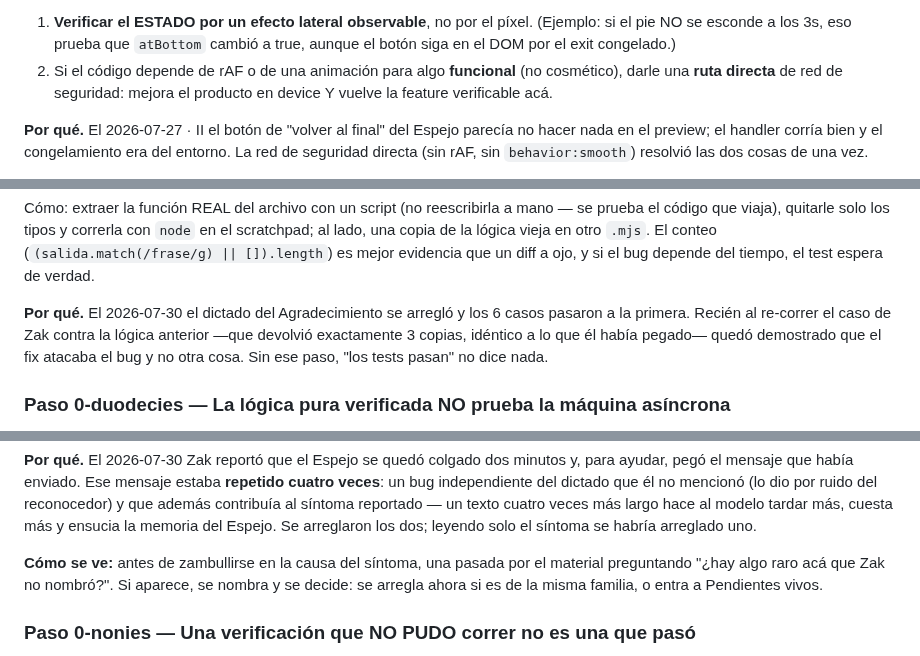
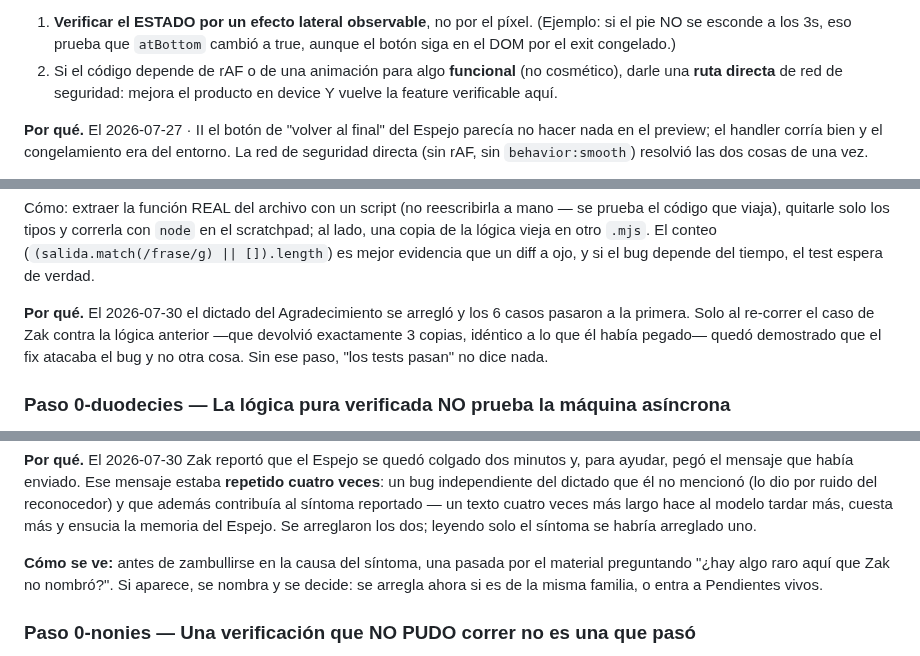
Before and after one commit to ZakHaarSolar/rsv-admin, a Markdown page: CLAUDE_lecciones.md, 3 parts joined by grey strips. Rendered like a GitHub page.

```diff
--- a/CLAUDE_lecciones.md
+++ b/CLAUDE_lecciones.md
@@ -146,7 +146,7 @@ haya cambiado. Antes de "arreglar" algo que se ve inerte en el preview:
    congelado.)
 2. Si el código depende de rAF o de una animación para algo **funcional**
    (no cosmético), darle una **ruta directa** de red de seguridad: mejora
-   el producto en device Y vuelve la feature verificable acá.
+   el producto en device Y vuelve la feature verificable aquí.
 
 **Por qué.** El 2026-07-27 · II el botón de "volver al final" del Espejo
 parecía no hacer nada en el preview; el handler corría bien y el
@@ -273,7 +273,7 @@ conteo (`(salida.match(/frase/g) || []).length`) es mejor evidencia que un diff
 a ojo, y si el bug depende del tiempo, el test espera de verdad.
 
 **Por qué.** El 2026-07-30 el dictado del Agradecimiento se arregló y los 6
-casos pasaron a la primera. Recién al re-correr el caso de Zak contra la lógica
+casos pasaron a la primera. Solo al re-correr el caso de Zak contra la lógica
 anterior —que devolvió exactamente 3 copias, idéntico a lo que él había
 pegado— quedó demostrado que el fix atacaba el bug y no otra cosa. Sin ese
 paso, "los tests pasan" no dice nada.
@@ -324,7 +324,7 @@ ensucia la memoria del Espejo. Se arreglaron los dos; leyendo solo el síntoma s
 habría arreglado uno.
 
 **Cómo se ve:** antes de zambullirse en la causa del síntoma, una pasada por el
-material preguntando "¿hay algo raro acá que Zak no nombró?". Si aparece, se
+material preguntando "¿hay algo raro aquí que Zak no nombró?". Si aparece, se
 nombra y se decide: se arregla ahora si es de la misma familia, o entra a
 Pendientes vivos.
 
```
Also changed, not shown: other parts of CLAUDE_lecciones.md (+60 -18 lines), CLAUDE_maestro_RESPALDO.md (+8 -5 lines).
